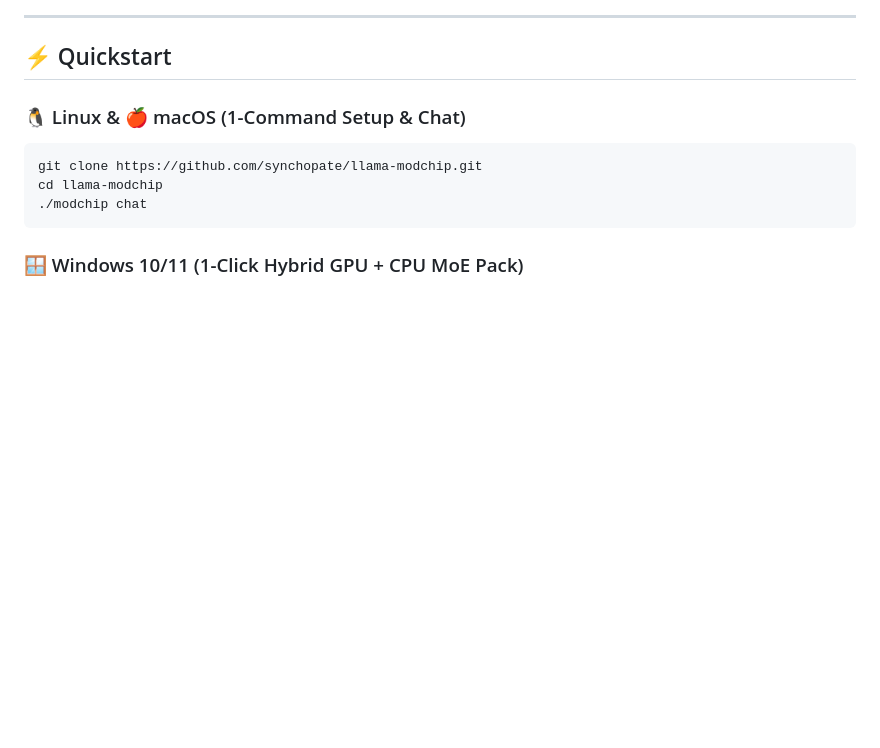
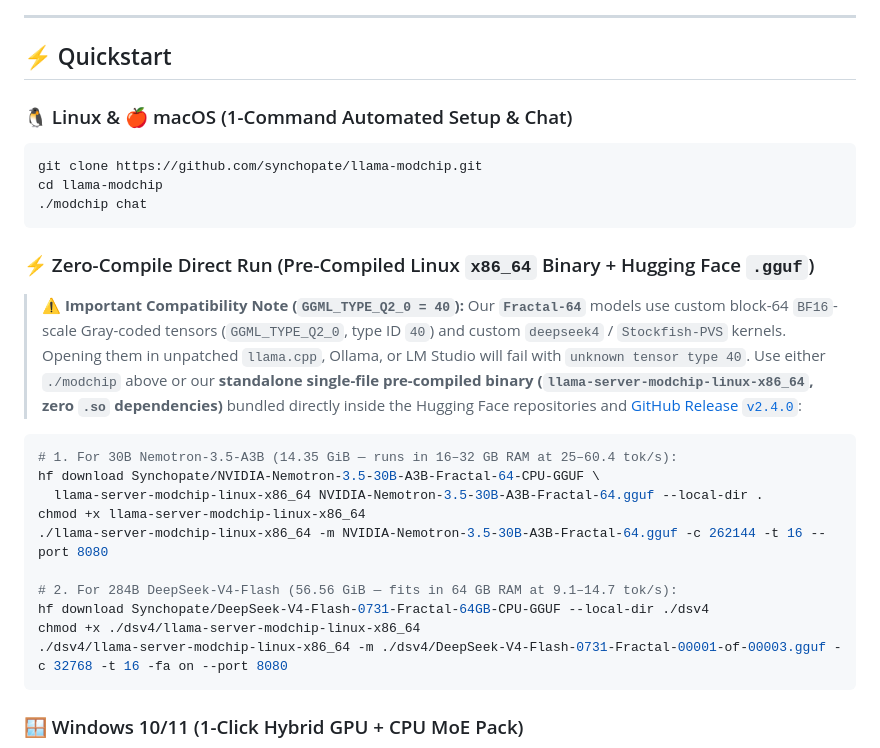
Before and after one commit to synchopate/nemotron-30b-cpu-256k, a Markdown page: README.md, the part around the change. Rendered like a GitHub page; blank space fills up the shorter version.

Commit message:
docs(quickstart): add pre-compiled Linux x86_64 binary & Hugging Face zero-compile instructions

````diff
--- a/README.md
+++ b/README.md
@@ -82,11 +82,27 @@
 
 ## ⚡ Quickstart
 
-### 🐧 Linux & 🍎 macOS (1-Command Setup & Chat)
+### 🐧 Linux & 🍎 macOS (1-Command Automated Setup & Chat)
 ```bash
 git clone https://github.com/synchopate/llama-modchip.git
 cd llama-modchip
 ./modchip chat
+```
+
+### ⚡ Zero-Compile Direct Run (Pre-Compiled Linux `x86_64` Binary + Hugging Face `.gguf`)
+> **⚠️ Important Compatibility Note (`GGML_TYPE_Q2_0 = 40`):** Our **`Fractal-64`** models use custom block-64 `BF16`-scale Gray-coded tensors (`GGML_TYPE_Q2_0`, type ID `40`) and custom `deepseek4` / `Stockfish-PVS` kernels. Opening them in unpatched `llama.cpp`, Ollama, or LM Studio will fail with `unknown tensor type 40`. Use either `./modchip` above or our **standalone single-file pre-compiled binary (`llama-server-modchip-linux-x86_64`, zero `.so` dependencies)** bundled directly inside the Hugging Face repositories and [GitHub Release `v2.4.0`](https://github.com/synchopate/llama-modchip/releases/tag/v2.4.0):
+
+```bash
+# 1. For 30B Nemotron-3.5-A3B (14.35 GiB — runs in 16–32 GB RAM at 25–60.4 tok/s):
+hf download Synchopate/NVIDIA-Nemotron-3.5-30B-A3B-Fractal-64-CPU-GGUF \
+  llama-server-modchip-linux-x86_64 NVIDIA-Nemotron-3.5-30B-A3B-Fractal-64.gguf --local-dir .
+chmod +x llama-server-modchip-linux-x86_64
+./llama-server-modchip-linux-x86_64 -m NVIDIA-Nemotron-3.5-30B-A3B-Fractal-64.gguf -c 262144 -t 16 --port 8080
+
+# 2. For 284B DeepSeek-V4-Flash (56.56 GiB — fits in 64 GB RAM at 9.1–14.7 tok/s):
+hf download Synchopate/DeepSeek-V4-Flash-0731-Fractal-64GB-CPU-GGUF --local-dir ./dsv4
+chmod +x ./dsv4/llama-server-modchip-linux-x86_64
+./dsv4/llama-server-modchip-linux-x86_64 -m ./dsv4/DeepSeek-V4-Flash-0731-Fractal-00001-of-00003.gguf -c 32768 -t 16 -fa on --port 8080
 ```
 
 ### 🪟 Windows 10/11 (1-Click Hybrid GPU + CPU MoE Pack)
````
